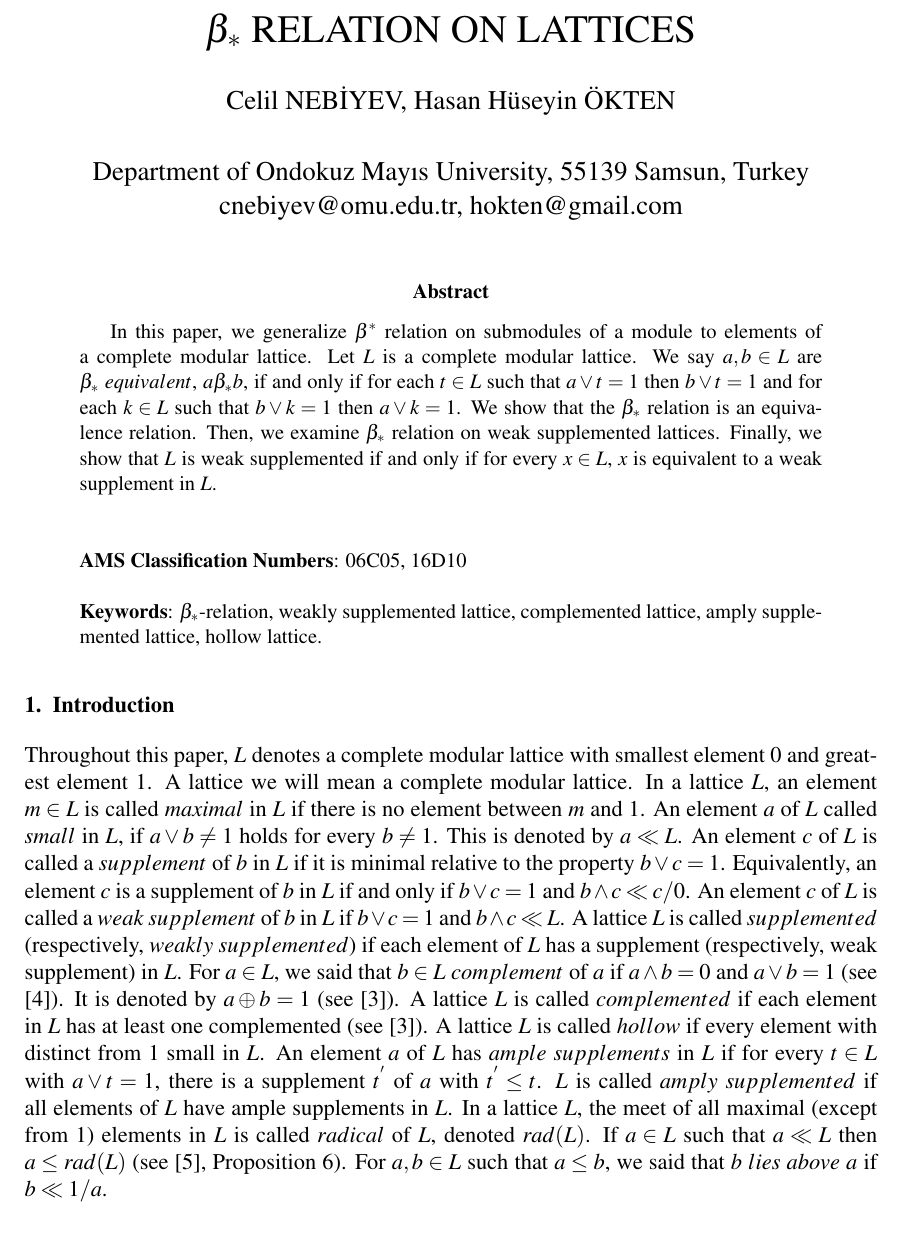
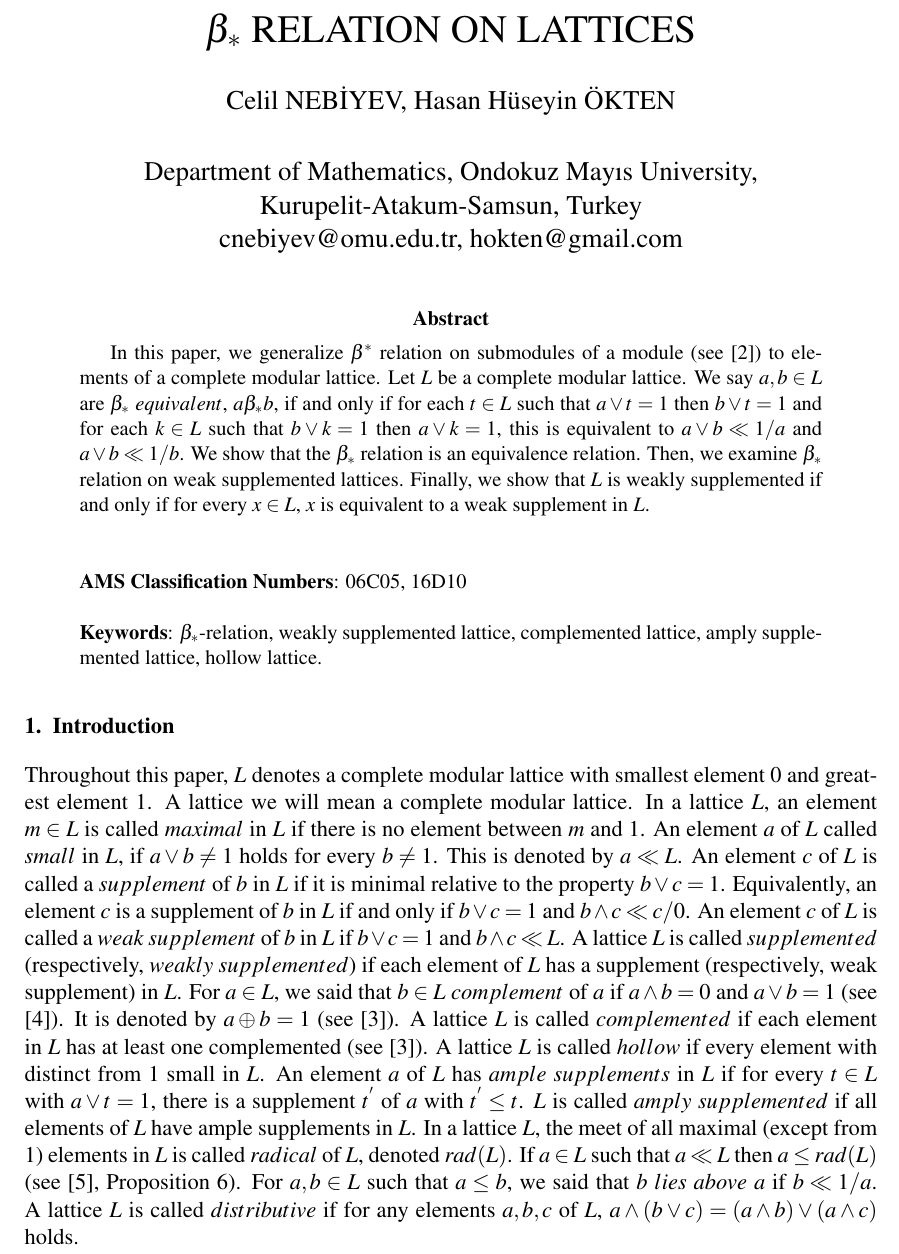
Before and after one commit to hokten/Beta_Star_Relation, a LaTeX paper (beta_star_relation_on_lattices.tex): part of page 1 of 6, cut so that both start at the same text. Compiled offline with pdfLaTeX.

Commit message:
Editörün istediği değişiklik yapıldı

```diff
--- a/beta_star_relation_on_lattices.tex
+++ b/beta_star_relation_on_lattices.tex
@@ -17,7 +17,7 @@
 
 
 %============================ Bas ============================
-\usepackage[maxnames=2,bibstyle=numeric]{biblatex}
+\usepackage[maxnames=7,bibstyle=numeric,backend=bibtex]{biblatex}
 
 %\DeclareNameAlias{default}{first-last/first-last}
 
@@ -39,7 +39,7 @@
 
   @article{nebiyev,
     author = {Birkenmeier, G. F. and Mutlu, F. T. and Nebiyev, C. and Sökmez, N. and Tercan, A.},
-    title   = {Goldie Supplemented Modules},
+    title   = {Goldie*-Supplemented Modules},
     journal = {Glasgow Mathematical Journal},
     year = 2010,
     volume  = {52A},
@@ -55,7 +55,7 @@
     pages = {337-346}
   }
   @article{stenstrom,
-    author = {Stenström, B.},
+    author = {Stenstrm, B.},
     title  = {Radicals and socles of lattices},
     journal = {Arch. Math.},
     volume = {XX},
@@ -110,18 +110,19 @@
 \title{$ \beta_* $ RELATION ON LATTICES}
 \author{\begin{tabular}[t]{c}
     Celil NEBİYEV, Hasan Hüseyin ÖKTEN\\ [7mm]
-    Department of Ondokuz Mayıs University, 55139 Samsun, Turkey \\
+    Department of Mathematics, Ondokuz Mayıs University, \\ Kurupelit-Atakum-Samsun, Turkey \\
     cnebiyev@omu.edu.tr, hokten@gmail.com \\
 \end{tabular}}
 \date{}
 \maketitle
 \thispagestyle{empty}
 \begin{abstract}
-  In this paper, we generalize $ \beta^* $ relation on submodules of a module to elements of a complete modular lattice. Let $ L $ is
+  In this paper, we generalize $ \beta^* $ relation on submodules of a module (see \cite{nebiyev}) to elements of a complete modular lattice. Let $ L $ be
   a complete modular lattice. We say $ a,b \in L $ are $ \beta_* \ equivalent $, $ a \beta_* b $, if and only if
-  for each $ t \in L $ such that $ a \vee t = 1 $ then $ b \vee t = 1 $ and for each $ k \in L $ such that $ b \vee k = 1 $ then $ a \vee k = 1 $.
+  for each $ t \in L $ such that $ a \vee t = 1 $ then $ b \vee t = 1 $ and for each $ k \in L $ such that $ b \vee k = 1 $ then $ a \vee k = 1 $, this is
+  equivalent to $ a \vee b \ll 1/a $ and $ a \vee b \ll 1/b $.
   We show that the $ \beta_* $ relation is an equivalence relation. Then, we examine $ \beta_* $ relation on weak supplemented lattices.
-  Finally, we show that $ L $ is weak supplemented if and only if for every $ x \in L $, $ x $ is equivalent to a weak supplement in $ L $.
+  Finally, we show that $ L $ is weakly supplemented if and only if for every $ x \in L $, $ x $ is equivalent to a weak supplement in $ L $.
   \quad \\
   \quad \\
 
@@ -154,5 +155,6 @@ $ L $ is called $ amply \ supplemented $ if all elements of $ L $ have ample sup
 In a lattice $ L $, the meet of all maximal (except from 1) elements in $ L $ is called $ radical $ of $ L $, denoted $rad(L) $.
 If $ a \in L $ such that $ a \ll L $ then $ a \leq rad(L) $ (see \mycite{stenstrom}{Proposition 6}).
 For $ a,b \in L $ such that $ a \leq b $, we said that $ b \ lies \ above \ a $ if $ b \ll 1/a $.
+A lattice $ L $ is called $ distributive $ if for any elements $ a,b,c $ of $ L $, $ a \wedge ( b \vee c ) = ( a \wedge b ) \vee ( a \wedge c) $ holds.
 \section{$ \beta_* $ Relation}
 \begin{definition} \label{1}
```
Also changed, not shown: beta_star_relation_on_lattices.tex (38 more changed lines).
